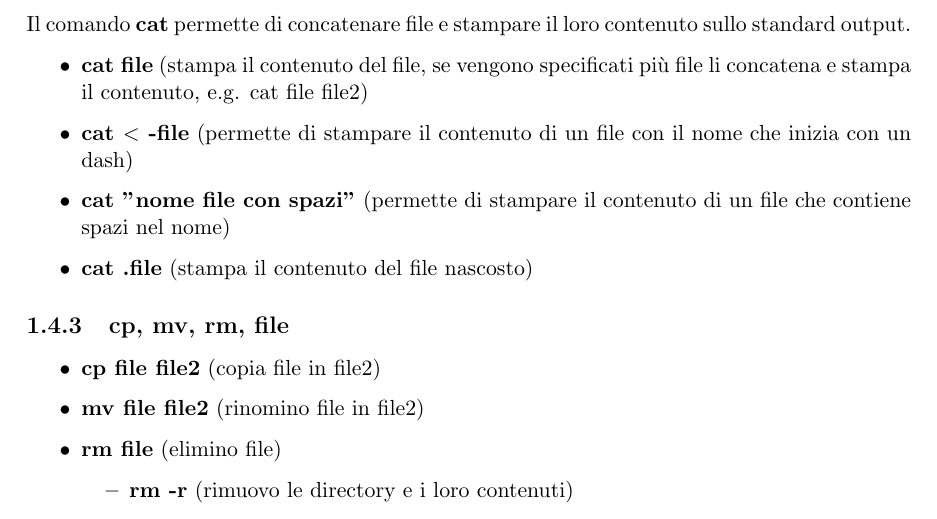
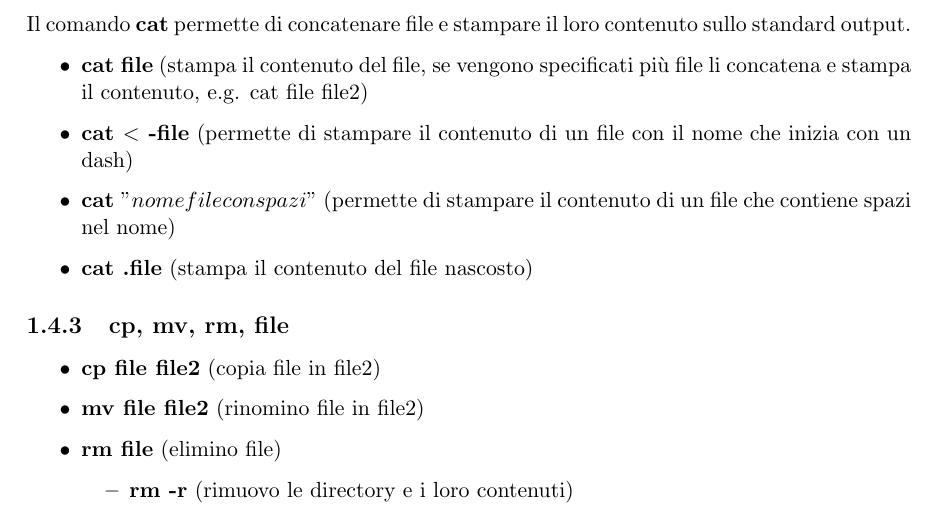
Before and after one commit to alessiogj/CTF_notes, a LaTeX book (ctf.tex): part of page 4 of 6, cut so that both start at the same text. Compiled offline with pdfLaTeX.

Commit message:
Update ctf.tex

```diff
--- a/ctf.tex
+++ b/ctf.tex
@@ -141,7 +141,7 @@ Il comando \textbf{cat} permette di concatenare file e stampare il loro contenut
 \begin{itemize}
     \item \textbf{cat file} (stampa il contenuto del file, se vengono specificati più file li concatena e stampa il contenuto, e.g. cat file file2)
     \item \textbf{cat $<$ -file} (permette di stampare il contenuto di un file con il nome che inizia con un dash)
-    \item \textbf{cat "nome file con spazi"} (permette di stampare il contenuto di un file che contiene spazi nel nome)
+    \item \textbf{cat $"nome file con spazi"$} (permette di stampare il contenuto di un file che contiene spazi nel nome)
     \item \textbf{cat .file} (stampa il contenuto del file nascosto)
 \end{itemize}
 
```
